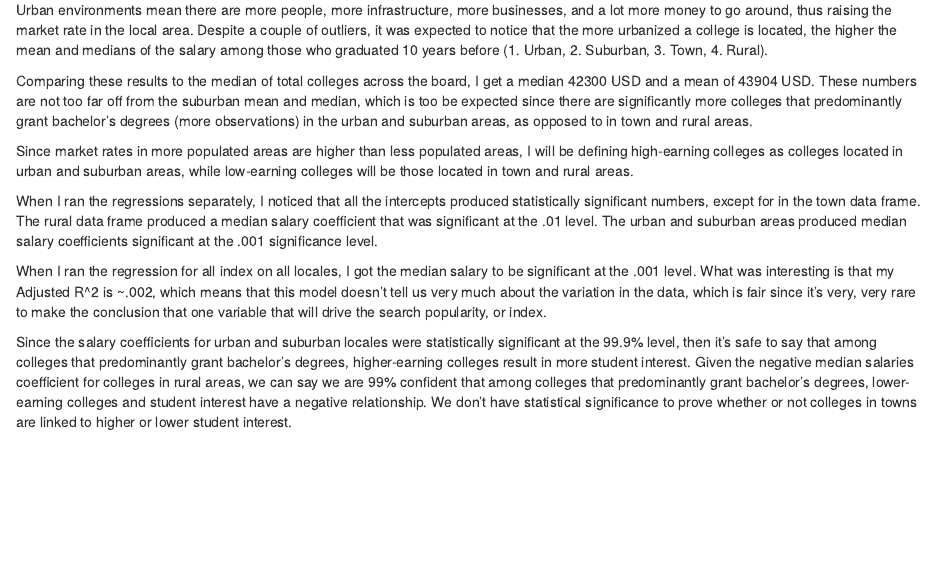
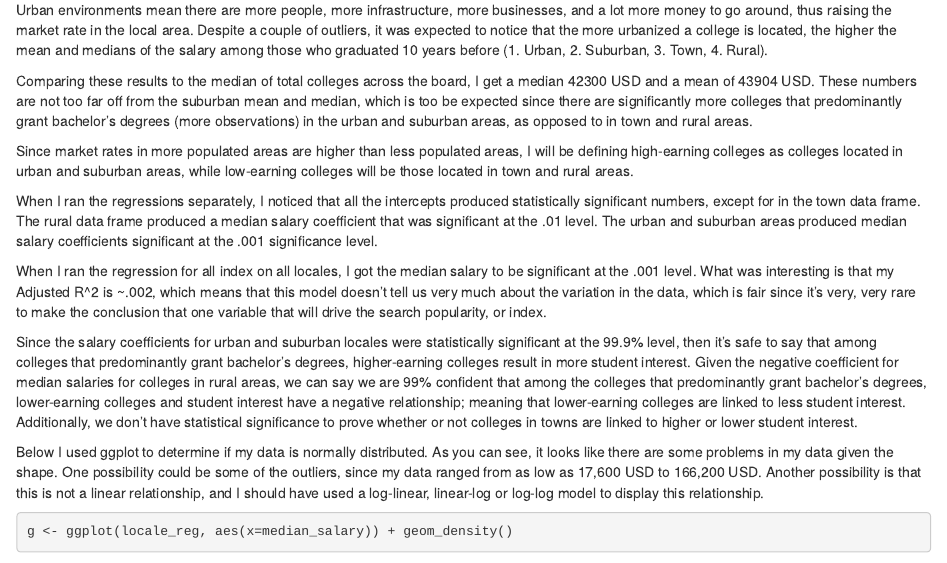
Before and after one commit to tamlyntamura/omsba_5300_data_translation_project, an R Markdown document (DTP_assessment.Rmd): the page in a window 1100 px wide, from 520 px down. Rendered offline with R 4.5, knitr and Pandoc, with nearby package versions; some code elsewhere in the file could not run offline.

Commit message:
Create graph

````diff
--- a/DTP_assessment.Rmd
+++ b/DTP_assessment.Rmd
@@ -153,8 +153,9 @@ When I ran the regressions separately, I noticed that all the intercepts produce
 
 When I ran the regression for all index on all locales, I got the median salary to be significant at the .001 level. What was interesting is that my Adjusted R^2 is ~.002, which means that this model doesn't tell us very much about the variation in the data, which is fair since it's very, very rare to make the conclusion that one variable that will drive the search popularity, or index.
 
-Since the salary coefficients for urban and suburban locales were statistically significant at the 99.9% level, then it's safe to say that among colleges that predominantly grant bachelor's degrees, higher-earning colleges result in more student interest. Given the negative median salaries coefficient for colleges in rural areas, we can say we are 99% confident that among colleges that predominantly grant bachelor's degrees, lower-earning colleges and student interest have a negative relationship. We don't have statistical significance to prove whether or not colleges in towns are linked to higher or lower student interest.
+Since the salary coefficients for urban and suburban locales were statistically significant at the 99.9% level, then it's safe to say that among colleges that predominantly grant bachelor's degrees, higher-earning colleges result in more student interest. Given the negative coefficient for median salaries for colleges in rural areas, we can say we are 99% confident that among the colleges that predominantly grant bachelor's degrees, lower-earning colleges and student interest have a negative relationship; meaning that lower-earning colleges are linked to less student interest. Additionally, we don't have statistical significance to prove whether or not colleges in towns are linked to higher or lower student interest.
 
+Below I used ggplot to determine if my data is normally distributed. As you can see, it looks like there are some problems in my data given the shape. One possibility could be some of the outliers, since my data ranged from as low as 17,600 USD to 166,200 USD. Another possibility is that this is not a linear relationship, and I should have used a log-linear, linear-log or log-log model to display this relationship.
 
 ```{r}
-
+g <- ggplot(locale_reg, aes(x=median_salary)) + geom_density()
````
Also changed, not shown: DTP_assessment.Rmd (1 more changed lines).
